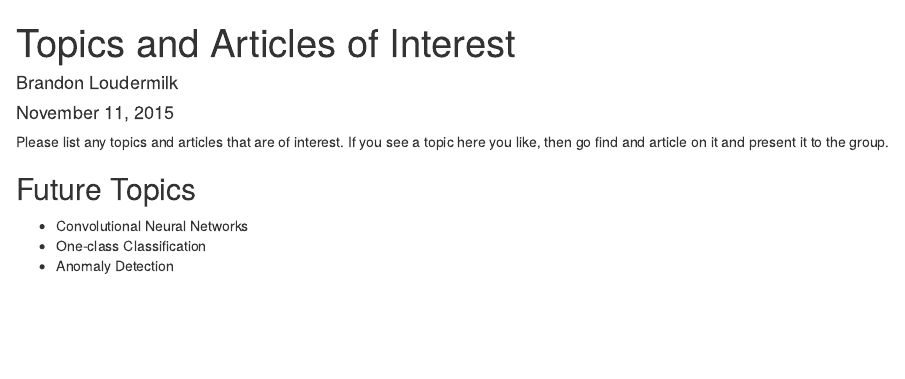
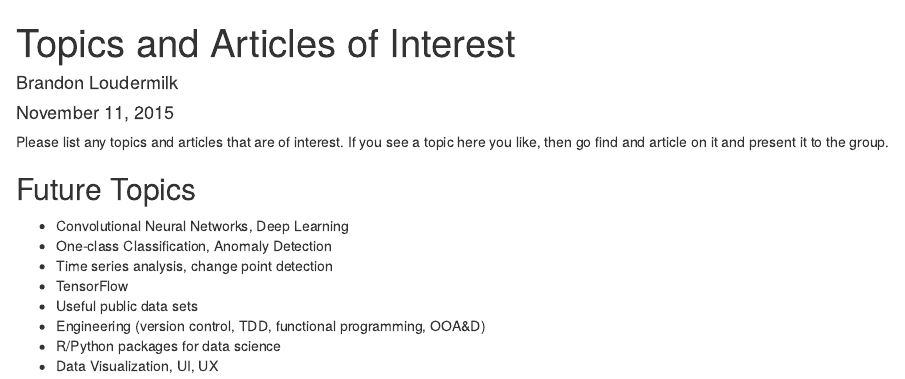
Before and after one commit to loudermilk/brownbag, an R Markdown document (future-topics.Rmd): the page in a window 1100 px wide, from its top. Rendered offline with R 4.5, knitr and Pandoc, with nearby package versions.

Commit message:
Update future-topics.Rmd

```diff
--- a/future-topics.Rmd
+++ b/future-topics.Rmd
@@ -8,6 +8,11 @@ output: html_document
 Please list any topics and articles that are of interest. If you see a topic here you like, then go find and article on it and present it to the group.
 
 ## Future Topics
- * Convolutional Neural Networks
- * One-class Classification
- * Anomaly Detection
+ * Convolutional Neural Networks, Deep Learning
+ * One-class Classification, Anomaly Detection
+ * Time series analysis, change point detection
+ * TensorFlow
+ * Useful public data sets
+ * Engineering (version control, TDD, functional programming, OOA&D)
+ * R/Python packages for data science
+ * Data Visualization, UI, UX
```
